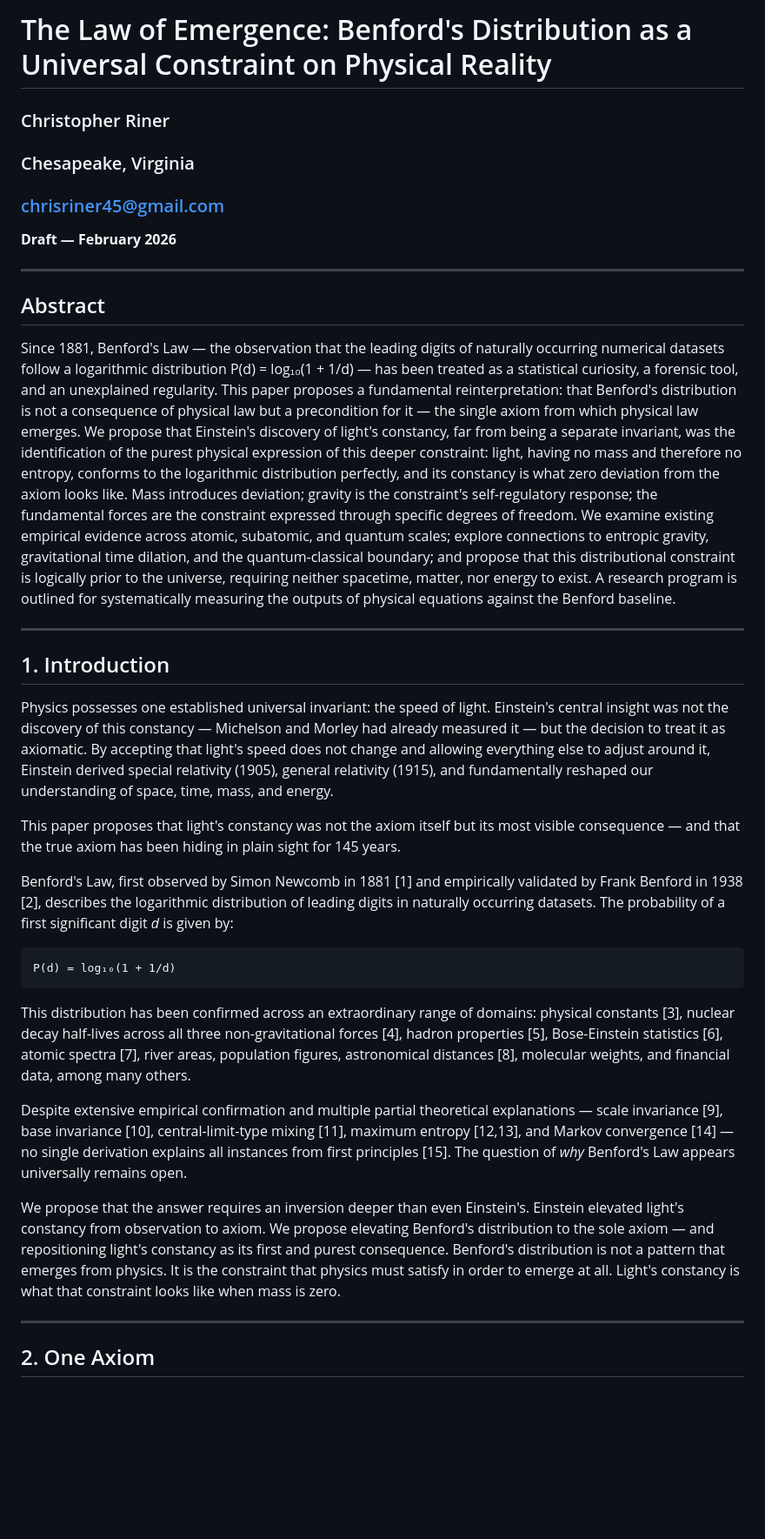
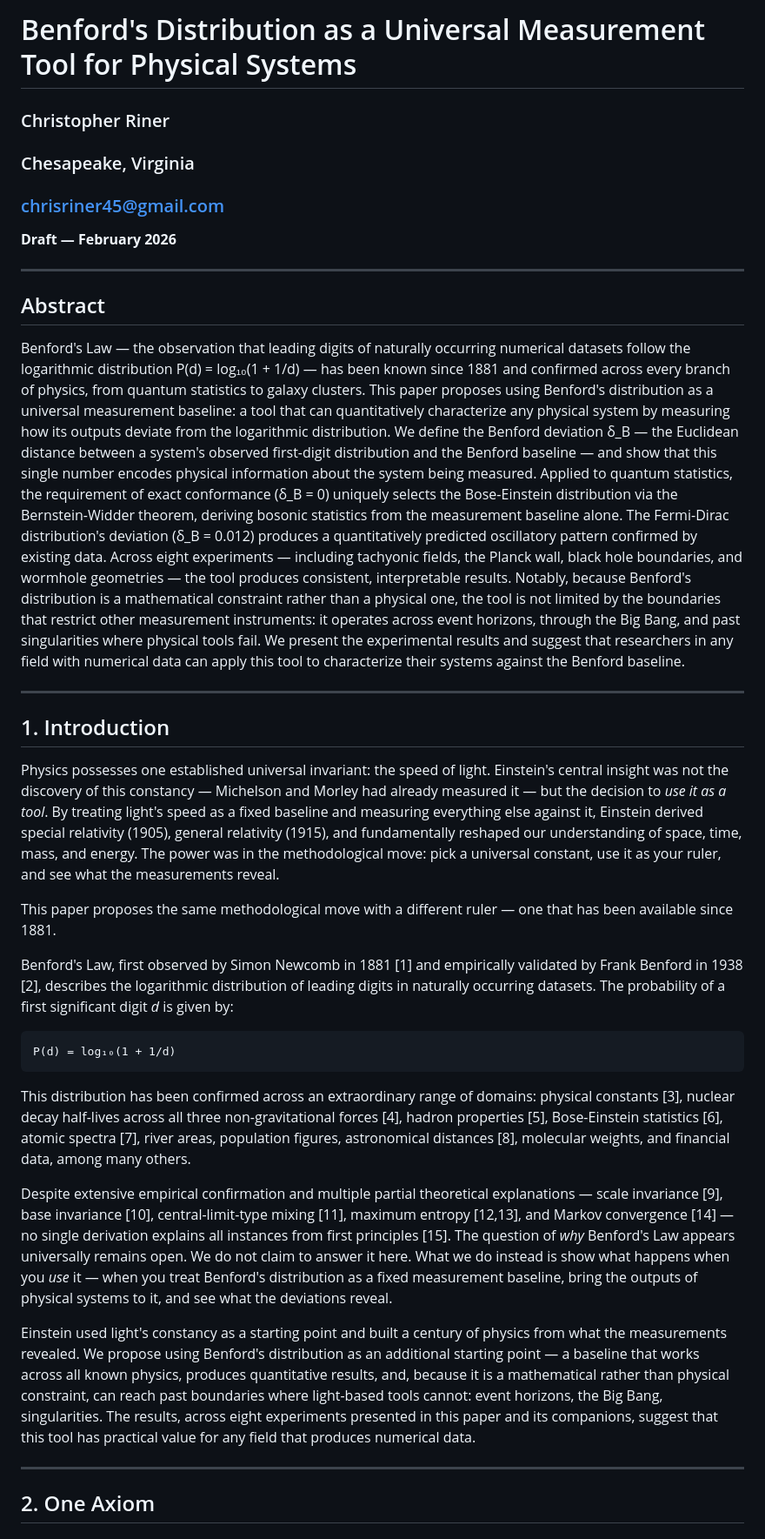
Before and after one commit to jackwayne234/benford-physics, a Markdown page: Benfords_Law_Yardstick_Paper_Draft.md, the part around the change. Shown at 87% size. Rendered like a GitHub page; blank space fills up the shorter version.

Commit message:
paper2: phase 2 — rewrite abstract and introduction with tool framing
Co-Authored-By: Claude Opus 4.6 <noreply@anthropic.com>

```diff
--- a/Benfords_Law_Yardstick_Paper_Draft.md
+++ b/Benfords_Law_Yardstick_Paper_Draft.md
@@ -1,4 +1,4 @@
-# The Law of Emergence: Benford's Distribution as a Universal Constraint on Physical Reality
+# Benford's Distribution as a Universal Measurement Tool for Physical Systems
 
 ### Christopher Riner
 ### Chesapeake, Virginia
@@ -10,24 +10,27 @@
 
 ## Abstract
 
-Since 1881, Benford's Law — the observation that the leading digits of naturally
-occurring numerical datasets follow a logarithmic distribution P(d) = log₁₀(1 + 1/d) —
-has been treated as a statistical curiosity, a forensic tool, and an unexplained
-regularity. This paper proposes a fundamental reinterpretation: that Benford's
-distribution is not a consequence of physical law but a precondition for it — the
-single axiom from which physical law emerges. We propose that Einstein's discovery
-of light's constancy, far from being a separate invariant, was the identification
-of the purest physical expression of this deeper constraint: light, having no mass
-and therefore no entropy, conforms to the logarithmic distribution perfectly, and
-its constancy is what zero deviation from the axiom looks like. Mass introduces
-deviation; gravity is the constraint's self-regulatory response; the fundamental
-forces are the constraint expressed through specific degrees of freedom. We examine
-existing empirical evidence across atomic, subatomic, and quantum scales; explore
-connections to entropic gravity, gravitational time dilation, and the
-quantum-classical boundary; and propose that this distributional constraint is
-logically prior to the universe, requiring neither spacetime, matter, nor energy to
-exist. A research program is outlined for systematically measuring the outputs of
-physical equations against the Benford baseline.
+Benford's Law — the observation that leading digits of naturally occurring numerical
+datasets follow the logarithmic distribution P(d) = log₁₀(1 + 1/d) — has been known
+since 1881 and confirmed across every branch of physics, from quantum statistics to
+galaxy clusters. This paper proposes using Benford's distribution as a universal
+measurement baseline: a tool that can quantitatively characterize any physical system
+by measuring how its outputs deviate from the logarithmic distribution. We define the
+Benford deviation δ_B — the Euclidean distance between a system's observed first-digit
+distribution and the Benford baseline — and show that this single number encodes
+physical information about the system being measured. Applied to quantum statistics,
+the requirement of exact conformance (δ_B = 0) uniquely selects the Bose-Einstein
+distribution via the Bernstein-Widder theorem, deriving bosonic statistics from the
+measurement baseline alone. The Fermi-Dirac distribution's deviation (δ_B = 0.012)
+produces a quantitatively predicted oscillatory pattern confirmed by existing data.
+Across eight experiments — including tachyonic fields, the Planck wall, black hole
+boundaries, and wormhole geometries — the tool produces consistent, interpretable
+results. Notably, because Benford's distribution is a mathematical constraint rather
+than a physical one, the tool is not limited by the boundaries that restrict other
+measurement instruments: it operates across event horizons, through the Big Bang, and
+past singularities where physical tools fail. We present the experimental results and
+suggest that researchers in any field with numerical data can apply this tool to
+characterize their systems against the Benford baseline.
 
 ---
 
@@ -35,14 +38,15 @@ physical equations against the Benford baseline.
 
 Physics possesses one established universal invariant: the speed of light. Einstein's
 central insight was not the discovery of this constancy — Michelson and Morley had
-already measured it — but the decision to treat it as axiomatic. By accepting that
-light's speed does not change and allowing everything else to adjust around it,
-Einstein derived special relativity (1905), general relativity (1915), and
-fundamentally reshaped our understanding of space, time, mass, and energy.
+already measured it — but the decision to *use it as a tool*. By treating light's
+speed as a fixed baseline and measuring everything else against it, Einstein derived
+special relativity (1905), general relativity (1915), and fundamentally reshaped our
+understanding of space, time, mass, and energy. The power was in the methodological
+move: pick a universal constant, use it as your ruler, and see what the measurements
+reveal.
 
-This paper proposes that light's constancy was not the axiom itself but its most
-visible consequence — and that the true axiom has been hiding in plain sight for
-145 years.
+This paper proposes the same methodological move with a different ruler — one that
+has been available since 1881.
 
 Benford's Law, first observed by Simon Newcomb in 1881 [1] and empirically validated
 by Frank Benford in 1938 [2], describes the logarithmic distribution of leading
@@ -61,15 +65,19 @@ Despite extensive empirical confirmation and multiple partial theoretical
 explanations — scale invariance [9], base invariance [10], central-limit-type mixing
 [11], maximum entropy [12,13], and Markov convergence [14] — no single derivation
 explains all instances from first principles [15]. The question of *why* Benford's
-Law appears universally remains open.
+Law appears universally remains open. We do not claim to answer it here. What we do
+instead is show what happens when you *use* it — when you treat Benford's
+distribution as a fixed measurement baseline, bring the outputs of physical systems
+to it, and see what the deviations reveal.
 
-We propose that the answer requires an inversion deeper than even Einstein's.
-Einstein elevated light's constancy from observation to axiom. We propose elevating
-Benford's distribution to the sole axiom — and repositioning light's constancy as
-its first and purest consequence. Benford's distribution is not a pattern that
-emerges from physics. It is the constraint that physics must satisfy in order to
-emerge at all. Light's constancy is what that constraint looks like when mass is
-zero.
+Einstein used light's constancy as a starting point and built a century of physics
+from what the measurements revealed. We propose using Benford's distribution as an
+additional starting point — a baseline that works across all known physics, produces
+quantitative results, and, because it is a mathematical rather than physical
+constraint, can reach past boundaries where light-based tools cannot: event horizons,
+the Big Bang, singularities. The results, across eight experiments presented in this
+paper and its companions, suggest that this tool has practical value for any field
+that produces numerical data.
 
 ---
 
```
